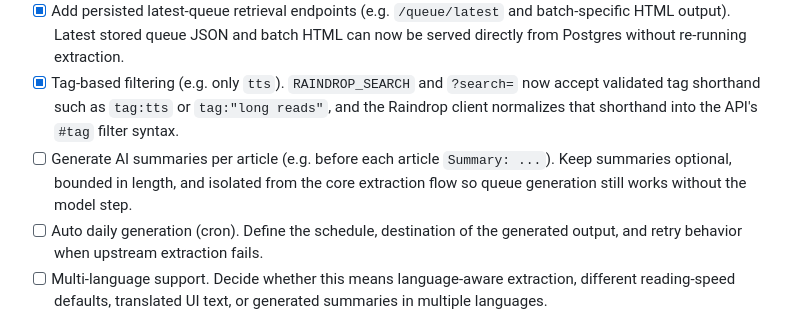
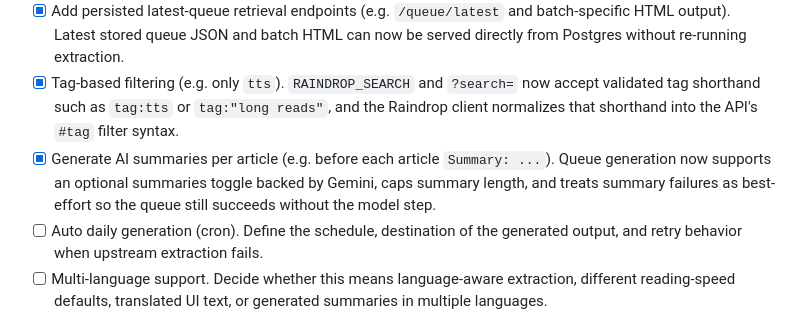
Before and after one commit to lassestilvang/streamdrop, a Markdown page: TODO.md, the part around the change. Drawn GitHub-style.

Commit message:
Mark AI summaries TODO complete
Amp-Thread-ID: https://ampcode.com/threads/T-019d45b3-f586-76cf-8ba1-e2c73f630c1c
Co-authored-by: Amp <amp@ampcode.com>

```diff
--- a/TODO.md
+++ b/TODO.md
@@ -5,7 +5,7 @@
 * [x] Move processed articles to a dedicated Raindrop collection. Successful runs now optionally move extracted source articles into a configured processed collection so they do not get picked up again from that configured source collection on the next run.
 * [x] Add persisted latest-queue retrieval endpoints (e.g. `/queue/latest` and batch-specific HTML output). Latest stored queue JSON and batch HTML can now be served directly from Postgres without re-running extraction.
 * [x] Tag-based filtering (e.g. only `tts`). `RAINDROP_SEARCH` and `?search=` now accept validated tag shorthand such as `tag:tts` or `tag:"long reads"`, and the Raindrop client normalizes that shorthand into the API's `#tag` filter syntax.
-* [ ] Generate AI summaries per article (e.g. before each article `Summary: ...`). Keep summaries optional, bounded in length, and isolated from the core extraction flow so queue generation still works without the model step.
+* [x] Generate AI summaries per article (e.g. before each article `Summary: ...`). Queue generation now supports an optional summaries toggle backed by Gemini, caps summary length, and treats summary failures as best-effort so the queue still succeeds without the model step.
 * [ ] Auto daily generation (cron). Define the schedule, destination of the generated output, and retry behavior when upstream extraction fails.
 * [ ] Multi-language support. Decide whether this means language-aware extraction, different reading-speed defaults, translated UI text, or generated summaries in multiple languages.
 * [x] Web UI (view + copy queue easily). An authenticated dashboard now lives at `/`, with login/signup controls, queue generation controls, stored-queue loading, batch preview/copy actions, skipped-article inspection, and recent run stats.
```
